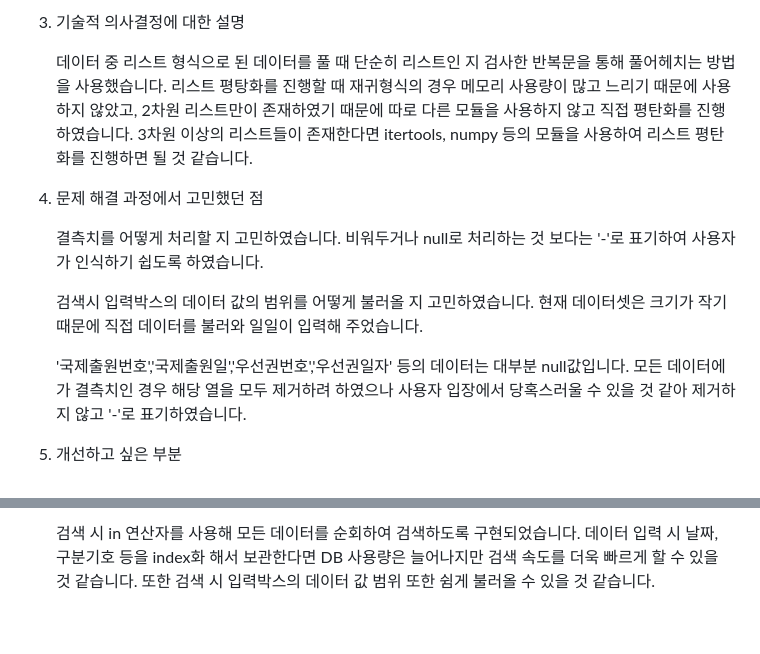
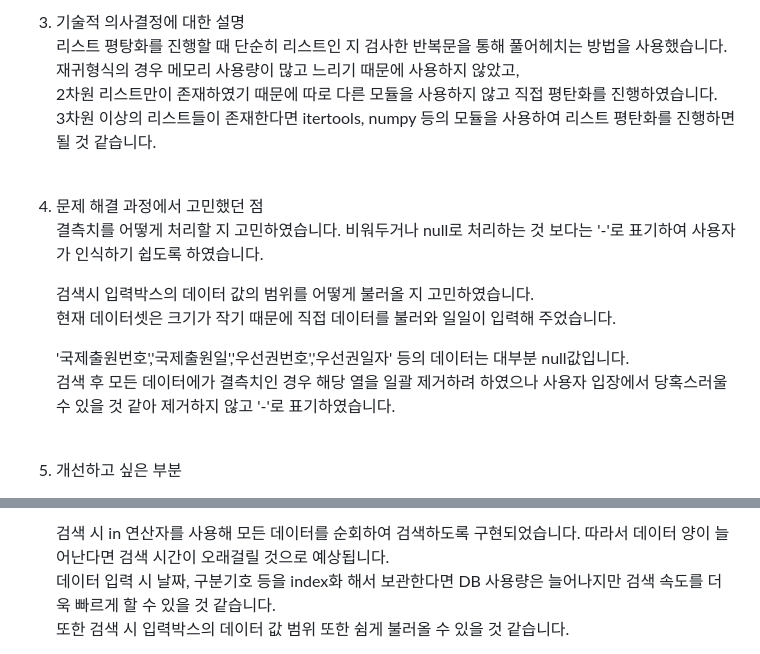
Before and after one commit to kmj00204/MarkCloud, a Markdown page: README.md, 2 parts joined by grey strips. Drawn GitHub-style; blank space fills up the shorter version.

```diff
--- a/README.md
+++ b/README.md
@@ -21,26 +18,24 @@
 
 
 
-5. 기술적 의사결정에 대한 설명
-
-      데이터 중 리스트 형식으로 된 데이터를 풀 때 단순히 리스트인 지 검사한 반복문을 통해 풀어헤치는 방법을 사용했습니다.
-      리스트 평탕화를 진행할 때 재귀형식의 경우 메모리 사용량이 많고 느리기 때문에 사용하지 않았고,
-      2차원 리스트만이 존재하였기 때문에 따로 다른 모듈을 사용하지 않고 직접 평탄화를 진행하였습니다.
-      3차원 이상의 리스트들이 존재한다면 itertools, numpy 등의 모듈을 사용하여 리스트 평탄화를 진행하면 될 것 같습니다.
+3. 기술적 의사결정에 대한 설명<br>
+   리스트 평탕화를 진행할 때 단순히 리스트인 지 검사한 반복문을 통해 풀어헤치는 방법을 사용했습니다.<br>
+   재귀형식의 경우 메모리 사용량이 많고 느리기 때문에 사용하지 않았고,<br>
+   2차원 리스트만이 존재하였기 때문에 따로 다른 모듈을 사용하지 않고 직접 평탄화를 진행하였습니다.<br>
+   3차원 이상의 리스트들이 존재한다면 itertools, numpy 등의 모듈을 사용하여 리스트 평탄화를 진행하면 될 것 같습니다.<br><br>
 
 
 
-7. 문제 해결 과정에서 고민했던 점
+4. 문제 해결 과정에서 고민했던 점<br>
+   결측치를 어떻게 처리할 지 고민하였습니다. 비워두거나 null로 처리하는 것 보다는 '-'로 표기하여 사용자가 인식하기 쉽도록 하였습니다.<br>
 
-      결측치를 어떻게 처리할 지 고민하였습니다. 비워두거나 null로 처리하는 것 보다는 '-'로 표기하여 사용자가 인식하기 쉽도록 하였습니다.
+   검색시 입력박스의 데이터 값의 범위를 어떻게 불러올 지 고민하였습니다.<br>
+   현재 데이터셋은 크기가 작기 때문에 직접 데이터를 불러와 일일이 입력해 주었습니다.<br>
 
-      검색시 입력박스의 데이터 값의 범위를 어떻게 불러올 지 고민하였습니다.
-      현재 데이터셋은 크기가 작기 때문에 직접 데이터를 불러와 일일이 입력해 주었습니다.
-
-      '국제출원번호','국제출원일','우선권번호','우선권일자' 등의 데이터는 대부분 null값입니다.
-      모든 데이터에가 결측치인 경우 해당 열을 모두 제거하려 하였으나 사용자 입장에서 당혹스러울 수 있을 것 같아 제거하지 않고 '-'로 표기하였습니다.
+   '국제출원번호','국제출원일','우선권번호','우선권일자' 등의 데이터는 대부분 null값입니다.<br>
+   검색 후 모든 데이터에가 결측치인 경우 해당 열을 일괄 제거하려 하였으나 사용자 입장에서 당혹스러울 수 있을 것 같아 제거하지 않고 '-'로 표기하였습니다.<br><br>
 
 
 
-8. 개선하고 싶은 부분
+5. 개선하고 싶은 부분<br>
 
@@ -53,5 +48,5 @@
 
-      검색 시 in 연산자를 사용해 모든 데이터를 순회하여 검색하도록 구현되었습니다.
-      데이터 입력 시 날짜, 구분기호 등을 index화 해서 보관한다면 DB 사용량은 늘어나지만 검색 속도를 더욱 빠르게 할 수 있을 것 같습니다.
-      또한 검색 시 입력박스의 데이터 값 범위 또한 쉼게 불러올 수 있을 것 같습니다.
+   검색 시 in 연산자를 사용해 모든 데이터를 순회하여 검색하도록 구현되었습니다. 따라서 데이터 양이 늘어난다면 검색 시간이 오래걸릴 것으로 예상됩니다.<br>
+   데이터 입력 시 날짜, 구분기호 등을 index화 해서 보관한다면 DB 사용량은 늘어나지만 검색 속도를 더욱 빠르게 할 수 있을 것 같습니다.<br>
+   또한 검색 시 입력박스의 데이터 값 범위 또한 쉼게 불러올 수 있을 것 같습니다.<br><br>
 
```
Also changed, not shown: other parts of README.md (+17 -20 lines).
